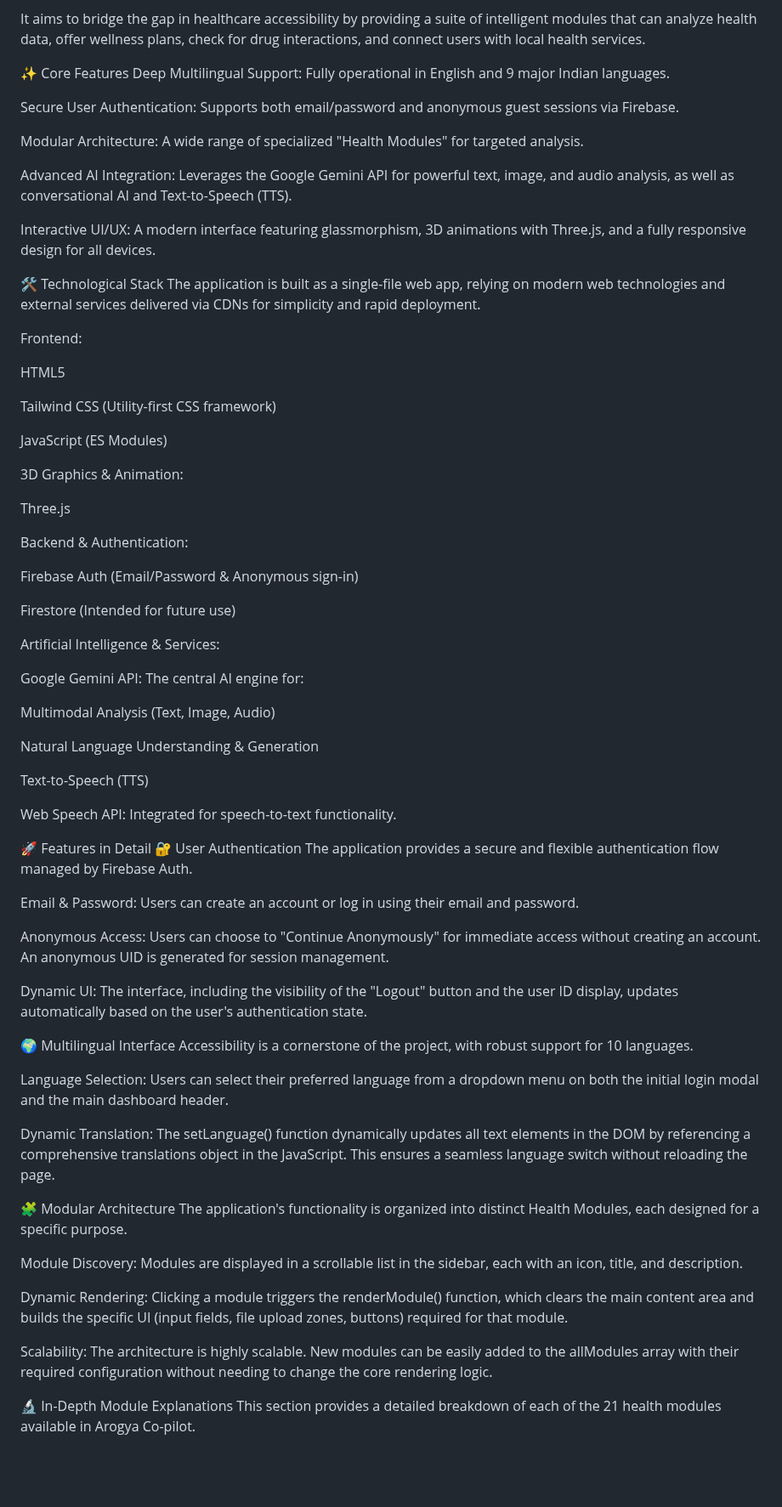
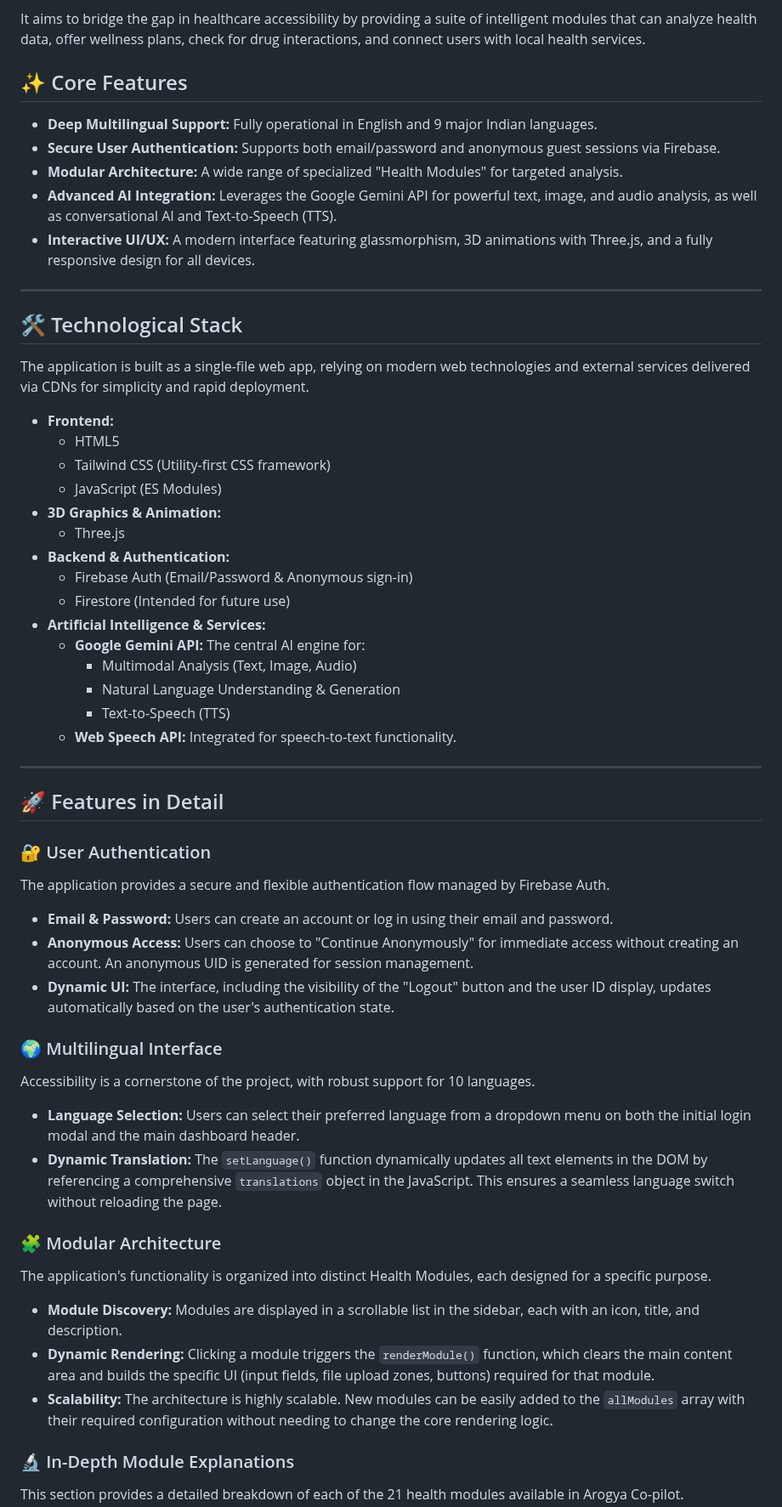
Before and after one commit to saivaibhavtamiri1306/code-blooded, a Markdown page: README.md, the part around one of its changes. Shown at 85% size. Drawn GitHub-style; blank space fills up the shorter version.

```diff
--- a/README.md
+++ b/README.md
@@ -6,76 +13,64 @@ Arogya Co-pilot is a comprehensive, AI-driven web application designed to serve
 
 It aims to bridge the gap in healthcare accessibility by providing a suite of intelligent modules that can analyze health data, offer wellness plans, check for drug interactions, and connect users with local health services.
 
-✨ Core Features
-Deep Multilingual Support: Fully operational in English and 9 major Indian languages.
+## ✨ Core Features
 
-Secure User Authentication: Supports both email/password and anonymous guest sessions via Firebase.
+* **Deep Multilingual Support:** Fully operational in English and 9 major Indian languages.
+* **Secure User Authentication:** Supports both email/password and anonymous guest sessions via Firebase.
+* **Modular Architecture:** A wide range of specialized "Health Modules" for targeted analysis.
+* **Advanced AI Integration:** Leverages the Google Gemini API for powerful text, image, and audio analysis, as well as conversational AI and Text-to-Speech (TTS).
+* **Interactive UI/UX:** A modern interface featuring glassmorphism, 3D animations with Three.js, and a fully responsive design for all devices.
 
-Modular Architecture: A wide range of specialized "Health Modules" for targeted analysis.
+---
 
-Advanced AI Integration: Leverages the Google Gemini API for powerful text, image, and audio analysis, as well as conversational AI and Text-to-Speech (TTS).
+## 🛠️ Technological Stack
 
-Interactive UI/UX: A modern interface featuring glassmorphism, 3D animations with Three.js, and a fully responsive design for all devices.
-
-🛠️ Technological Stack
 The application is built as a single-file web app, relying on modern web technologies and external services delivered via CDNs for simplicity and rapid deployment.
 
-Frontend:
+* **Frontend:**
+    * HTML5
+    * Tailwind CSS (Utility-first CSS framework)
+    * JavaScript (ES Modules)
+* **3D Graphics & Animation:**
+    * Three.js
+* **Backend & Authentication:**
+    * Firebase Auth (Email/Password & Anonymous sign-in)
+    * Firestore (Intended for future use)
+* **Artificial Intelligence & Services:**
+    * **Google Gemini API:** The central AI engine for:
+        * Multimodal Analysis (Text, Image, Audio)
+        * Natural Language Understanding & Generation
+        * Text-to-Speech (TTS)
+    * **Web Speech API:** Integrated for speech-to-text functionality.
 
-HTML5
+---
 
-Tailwind CSS (Utility-first CSS framework)
+## 🚀 Features in Detail
 
-JavaScript (ES Modules)
+### 🔐 User Authentication
 
-3D Graphics & Animation:
-
-Three.js
-
-Backend & Authentication:
-
-Firebase Auth (Email/Password & Anonymous sign-in)
-
-Firestore (Intended for future use)
-
-Artificial Intelligence & Services:
-
-Google Gemini API: The central AI engine for:
-
-Multimodal Analysis (Text, Image, Audio)
-
-Natural Language Understanding & Generation
-
-Text-to-Speech (TTS)
-
-Web Speech API: Integrated for speech-to-text functionality.
-
-🚀 Features in Detail
-🔐 User Authentication
 The application provides a secure and flexible authentication flow managed by Firebase Auth.
 
-Email & Password: Users can create an account or log in using their email and password.
+* **Email & Password:** Users can create an account or log in using their email and password.
+* **Anonymous Access:** Users can choose to "Continue Anonymously" for immediate access without creating an account. An anonymous UID is generated for session management.
+* **Dynamic UI:** The interface, including the visibility of the "Logout" button and the user ID display, updates automatically based on the user's authentication state.
 
-Anonymous Access: Users can choose to "Continue Anonymously" for immediate access without creating an account. An anonymous UID is generated for session management.
+### 🌍 Multilingual Interface
 
-Dynamic UI: The interface, including the visibility of the "Logout" button and the user ID display, updates automatically based on the user's authentication state.
-
-🌍 Multilingual Interface
 Accessibility is a cornerstone of the project, with robust support for 10 languages.
 
-Language Selection: Users can select their preferred language from a dropdown menu on both the initial login modal and the main dashboard header.
+* **Language Selection:** Users can select their preferred language from a dropdown menu on both the initial login modal and the main dashboard header.
+* **Dynamic Translation:** The `setLanguage()` function dynamically updates all text elements in the DOM by referencing a comprehensive `translations` object in the JavaScript. This ensures a seamless language switch without reloading the page.
 
-Dynamic Translation: The setLanguage() function dynamically updates all text elements in the DOM by referencing a comprehensive translations object in the JavaScript. This ensures a seamless language switch without reloading the page.
+### 🧩 Modular Architecture
 
-🧩 Modular Architecture
 The application's functionality is organized into distinct Health Modules, each designed for a specific purpose.
 
-Module Discovery: Modules are displayed in a scrollable list in the sidebar, each with an icon, title, and description.
+* **Module Discovery:** Modules are displayed in a scrollable list in the sidebar, each with an icon, title, and description.
+* **Dynamic Rendering:** Clicking a module triggers the `renderModule()` function, which clears the main content area and builds the specific UI (input fields, file upload zones, buttons) required for that module.
+* **Scalability:** The architecture is highly scalable. New modules can be easily added to the `allModules` array with their required configuration without needing to change the core rendering logic.
 
-Dynamic Rendering: Clicking a module triggers the renderModule() function, which clears the main content area and builds the specific UI (input fields, file upload zones, buttons) required for that module.
+### 🔬 In-Depth Module Explanations
 
-Scalability: The architecture is highly scalable. New modules can be easily added to the allModules array with their required configuration without needing to change the core rendering logic.
-
-🔬 In-Depth Module Explanations
 This section provides a detailed breakdown of each of the 21 health modules available in Arogya Co-pilot.
 
```
Also changed, not shown: other parts of README.md (+157 -243 lines).
